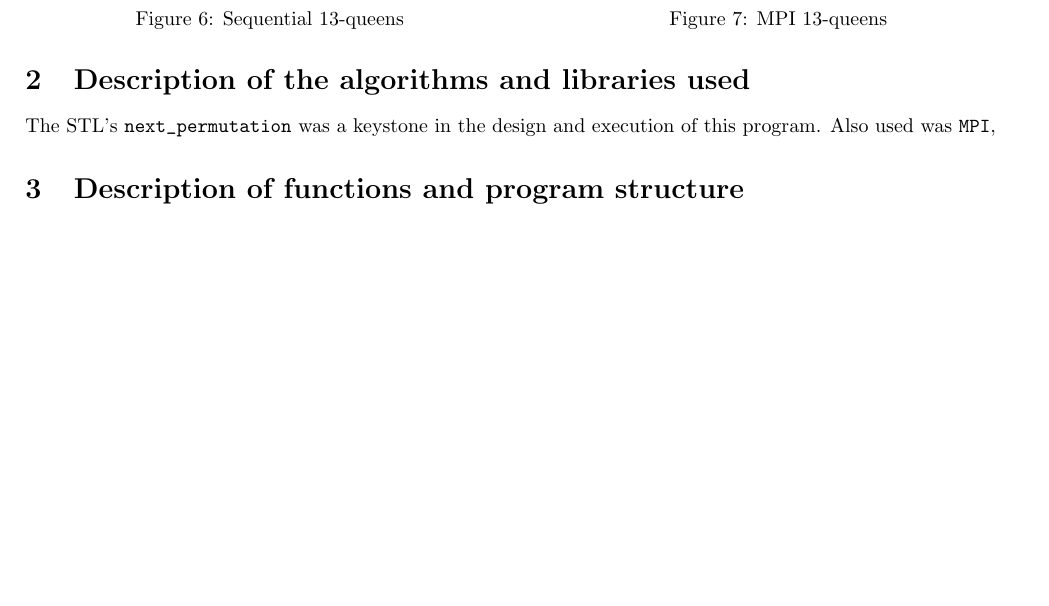
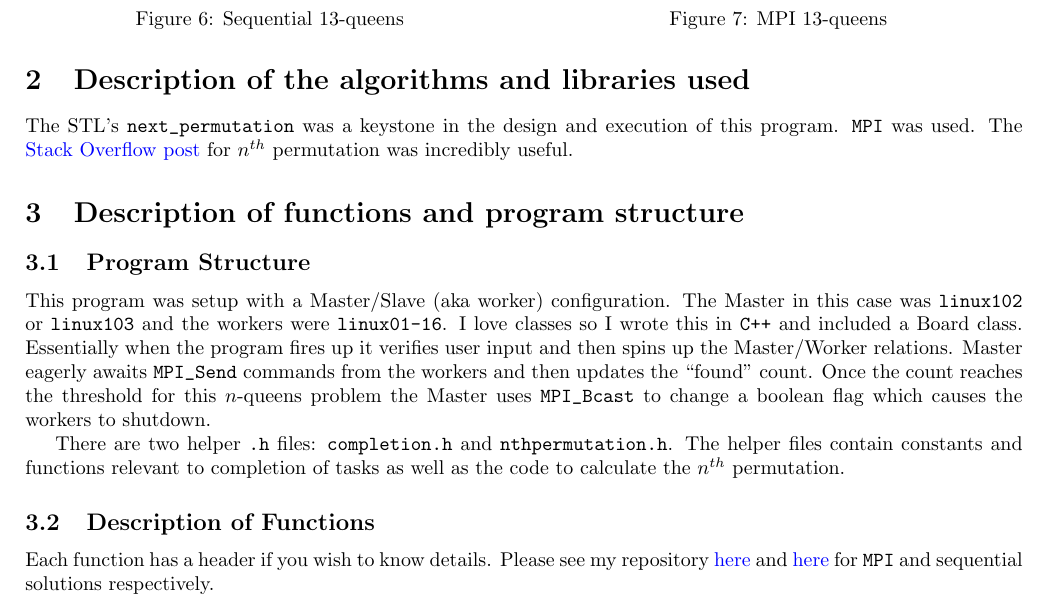
Before and after one commit to k-macmillan/HighPerfComputing, a LaTeX document (final/paper/Final.tex): part of page 5 of 7, cut so that both start at the same text, the shorter picture padded with empty space. Compiled offline with pdfLaTeX.

Commit message:
Spruced-up section 2 & 3.

```diff
--- a/final/paper/Final.tex
+++ b/final/paper/Final.tex
@@ -182,9 +182,32 @@ sequential time for $n=14$ at 135.1 minutes for sequential code.
 
 \section{Description of the algorithms and libraries used}
 The STL's \verb|next_permutation| was a keystone in the design and execution of
-this program. Also used was \verb|MPI|,
+this program. \verb|MPI| was used. The
+\href{https://stackoverflow.com/a/7919887}{Stack Overflow post} for $n^{th}$
+permutation was incredibly useful.
 
 \section{Description of functions and program structure}
+\subsection{Program Structure}
+This program was setup with a Master/Slave (aka worker) configuration. The
+Master in this case was \verb|linux102| or \verb|linux103| and the workers were
+\verb|linux01-16|. I love classes so I wrote this in \verb|C++| and included a
+\href{}{Board} class. Essentially when the program fires up it verifies user
+input and then spins up the Master/Worker relations. Master eagerly awaits
+\verb|MPI_Send| commands from the workers and then updates the ``found'' count.
+Once the count reaches the threshold for this $n$-queens problem the Master uses
+\verb|MPI_Bcast| to change a boolean flag which causes the workers to shutdown.
+
+There are two helper \verb|.h| files: \verb|completion.h| and
+\verb|nthpermutation.h|. The helper files contain constants and functions
+relevant to completion of tasks as well as the code to calculate the $n^{th}$
+permutation.
+
+\subsection{Description of Functions}
+Each function has a header if you wish to know details. Please see my repository
+\href{https://github.com/macattackftw/HighPerfComputing/tree/master/final}{here}
+and
+\href{https://github.com/macattackftw/HighPerfComputing/tree/master/seqfinal}{here}
+for \verb|MPI| and sequential solutions respectively.
 
 \newpage
 \section{How to compile and use the program}
```
Also changed, not shown: final/paper/Final.pdf.
